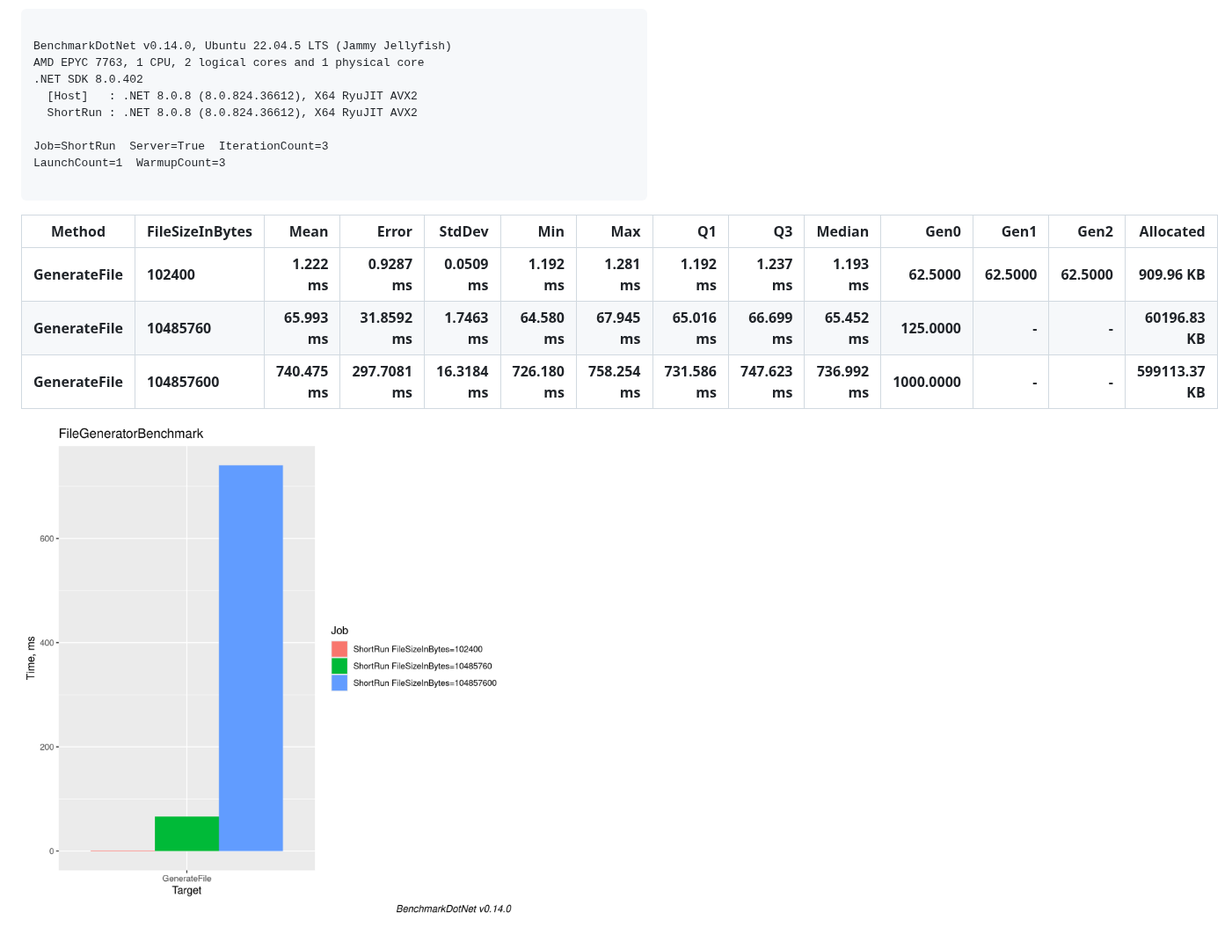
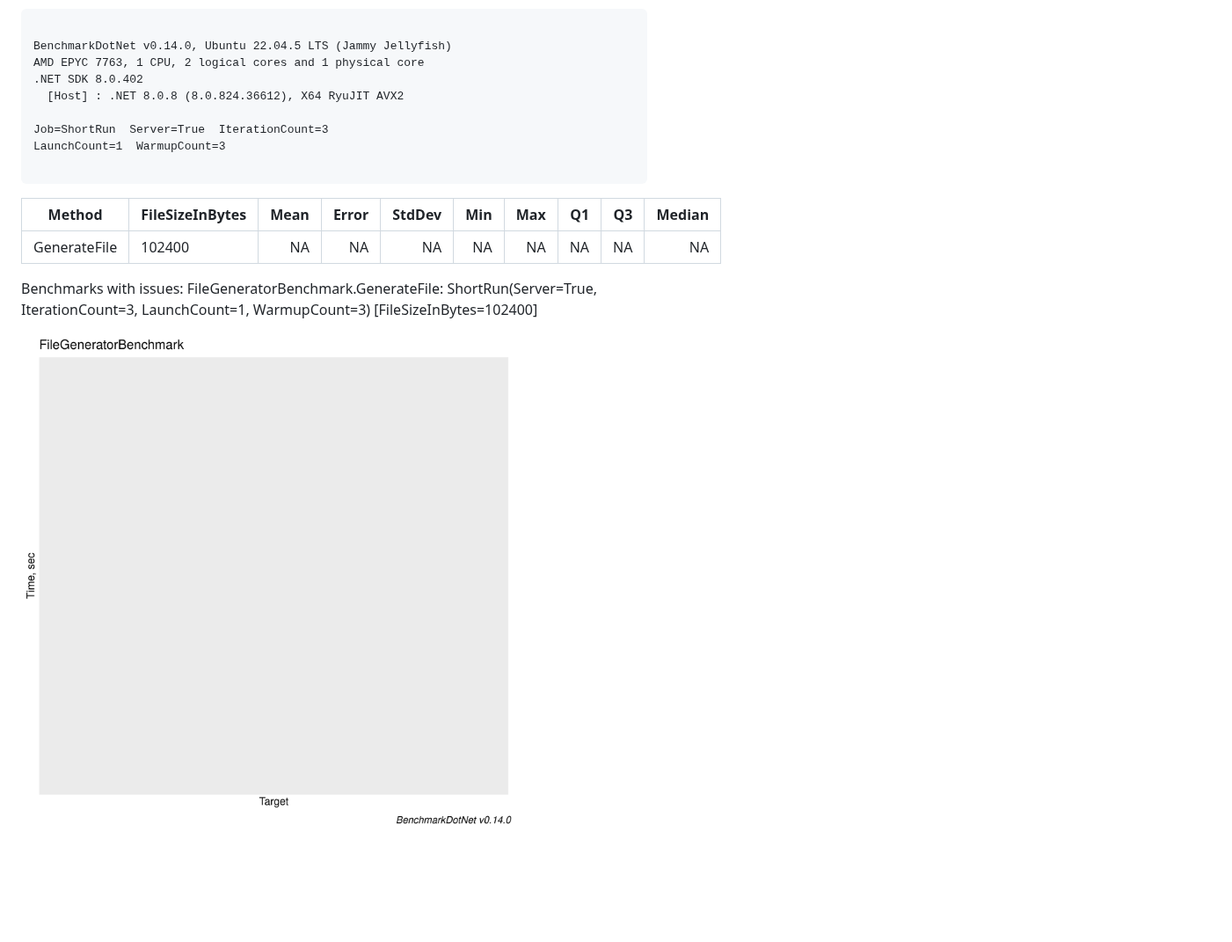
Before and after one commit to DimaKazankov/BigFilesUtils, a Markdown page: README.md, the part around one of its changes. Shown at 88% size. GitHub-like rendering; pictures changed too: docs/FileGeneratorBenchmark-barplot.png; blank space fills up the shorter version.

Commit message:
Update benchmark results in README

````diff
--- a/README.md
+++ b/README.md
@@ -12,18 +12,18 @@
 BenchmarkDotNet v0.14.0, Ubuntu 22.04.5 LTS (Jammy Jellyfish)
 AMD EPYC 7763, 1 CPU, 2 logical cores and 1 physical core
 .NET SDK 8.0.402
-  [Host]   : .NET 8.0.8 (8.0.824.36612), X64 RyuJIT AVX2
-  ShortRun : .NET 8.0.8 (8.0.824.36612), X64 RyuJIT AVX2
+  [Host] : .NET 8.0.8 (8.0.824.36612), X64 RyuJIT AVX2
 
 Job=ShortRun  Server=True  IterationCount=3
 LaunchCount=1  WarmupCount=3
 
 ```
-| Method       | FileSizeInBytes | Mean       | Error       | StdDev     | Min        | Max        | Q1         | Q3         | Median     | Gen0      | Gen1    | Gen2    | Allocated    |
-|------------- |---------------- |-----------:|------------:|-----------:|-----------:|-----------:|-----------:|-----------:|-----------:|----------:|--------:|--------:|-------------:|
-| **GenerateFile** | **102400**          |   **1.222 ms** |   **0.9287 ms** |  **0.0509 ms** |   **1.192 ms** |   **1.281 ms** |   **1.192 ms** |   **1.237 ms** |   **1.193 ms** |   **62.5000** | **62.5000** | **62.5000** |    **909.96 KB** |
-| **GenerateFile** | **10485760**        |  **65.993 ms** |  **31.8592 ms** |  **1.7463 ms** |  **64.580 ms** |  **67.945 ms** |  **65.016 ms** |  **66.699 ms** |  **65.452 ms** |  **125.0000** |       **-** |       **-** |  **60196.83 KB** |
-| **GenerateFile** | **104857600**       | **740.475 ms** | **297.7081 ms** | **16.3184 ms** | **726.180 ms** | **758.254 ms** | **731.586 ms** | **747.623 ms** | **736.992 ms** | **1000.0000** |       **-** |       **-** | **599113.37 KB** |
+| Method       | FileSizeInBytes | Mean | Error | StdDev | Min | Max | Q1 | Q3 | Median |
+|------------- |---------------- |-----:|------:|-------:|----:|----:|---:|---:|-------:|
+| GenerateFile | 102400          |   NA |    NA |     NA |  NA |  NA | NA | NA |     NA |
+
+Benchmarks with issues:
+  FileGeneratorBenchmark.GenerateFile: ShortRun(Server=True, IterationCount=3, LaunchCount=1, WarmupCount=3) [FileSizeInBytes=102400]
 
 ![Benchmark Barplot](docs/FileGeneratorBenchmark-barplot.png)
 
````
Also changed, not shown: other parts of README.md (+1 -1 lines), docs/FileGeneratorBenchmark-report-github.md (+7 -7 lines).
